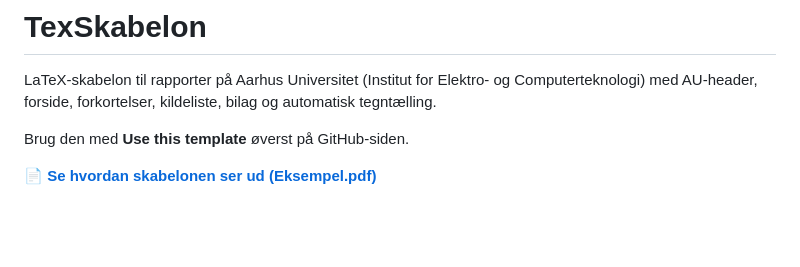
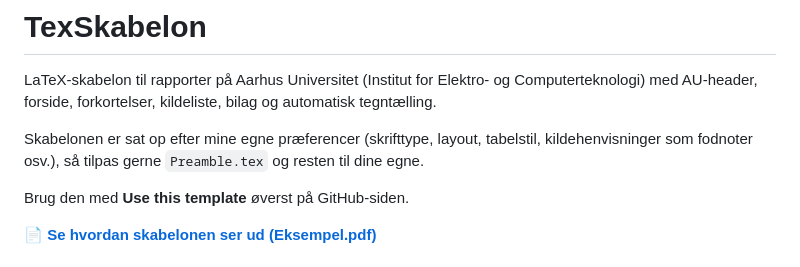
Before and after one commit to kasp734e/TexSkabelon, a Markdown page: README.md, the part around the change. GitHub-like rendering; blank space fills up the shorter version.

Commit message:
Nævner i README, at skabelonen er baseret på mine præferencer
Co-Authored-By: Claude Opus 5.5 <noreply@anthropic.com>

```diff
--- a/README.md
+++ b/README.md
@@ -1,6 +1,8 @@
 # TexSkabelon
 
 LaTeX-skabelon til rapporter på Aarhus Universitet (Institut for Elektro- og Computerteknologi) med AU-header, forside, forkortelser, kildeliste, bilag og automatisk tegntælling.
+
+Skabelonen er sat op efter mine egne præferencer (skrifttype, layout, tabelstil, kildehenvisninger som fodnoter osv.), så tilpas gerne `Preamble.tex` og resten til dine egne.
 
 Brug den med **Use this template** øverst på GitHub-siden.
 
```
